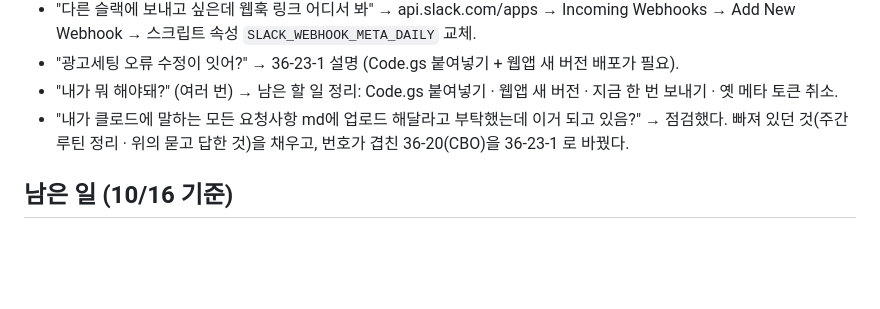
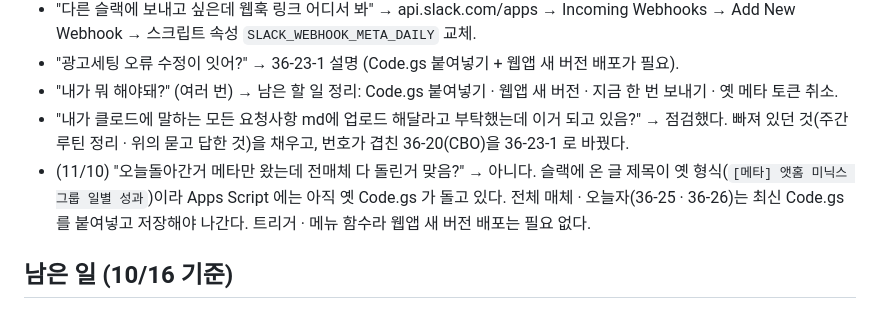
Before and after one commit to ohy-ship-it/minix-sale-marketing, a Markdown page: REQUESTS.md, the part around the change. Drawn GitHub-style; blank space fills up the shorter version.

Commit message:
REQUESTS.md — 36-34 에 '일일 지출 슬랙이 메타만 옴' 질문과 답 추가
Co-Authored-By: Claude Opus 5.5 <noreply@anthropic.com>

```diff
--- a/REQUESTS.md
+++ b/REQUESTS.md
@@ -2234,6 +2234,8 @@ Apps Script 의 **시간 트리거**로 합니다. 사람이 [구글시트 받
 - "내가 뭐 해야돼?" (여러 번) → 남은 할 일 정리: Code.gs 붙여넣기 · 웹앱 새 버전 · 지금 한 번 보내기 · 옛 메타 토큰 취소.
 - "내가 클로드에 말하는 모든 요청사항 md에 업로드 해달라고 부탁했는데 이거 되고 있음?" → 점검했다.
   빠져 있던 것(주간 루틴 정리 · 위의 묻고 답한 것)을 채우고, 번호가 겹친 36-20(CBO)을 36-23-1 로 바꿨다.
+- (11/10) "오늘돌아간거 메타만 왔는데 전매체 다 돌린거 맞음?" → 아니다. 슬랙에 온 글 제목이 옛 형식(`[메타] 앳홈 미닉스 그룹 일별 성과`)이라 Apps Script 에는 아직 옛 Code.gs 가 돌고 있다.
+  전체 매체 · 오늘자(36-25 · 36-26)는 최신 Code.gs 를 붙여넣고 저장해야 나간다. 트리거 · 메뉴 함수라 웹앱 새 버전 배포는 필요 없다.
 
 ## 남은 일 (10/16 기준)
 
```
